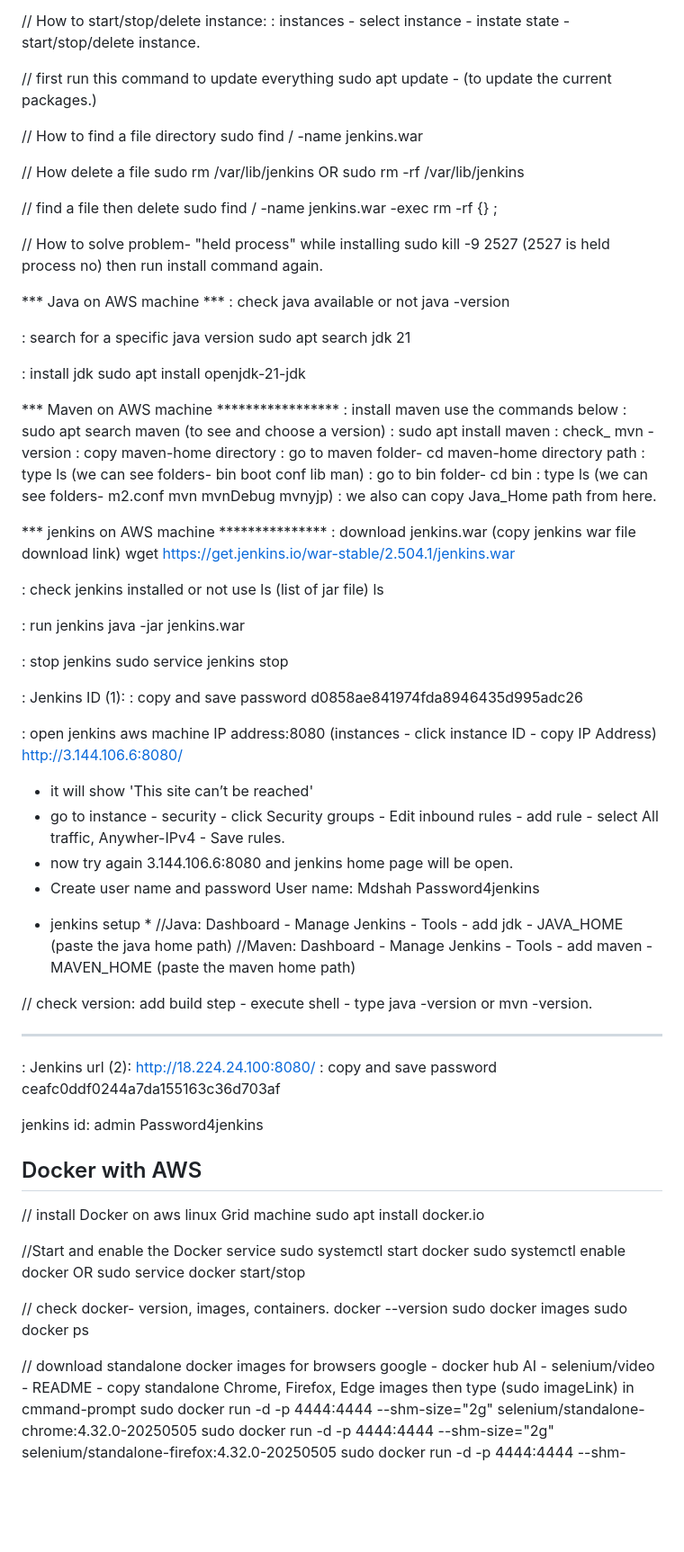
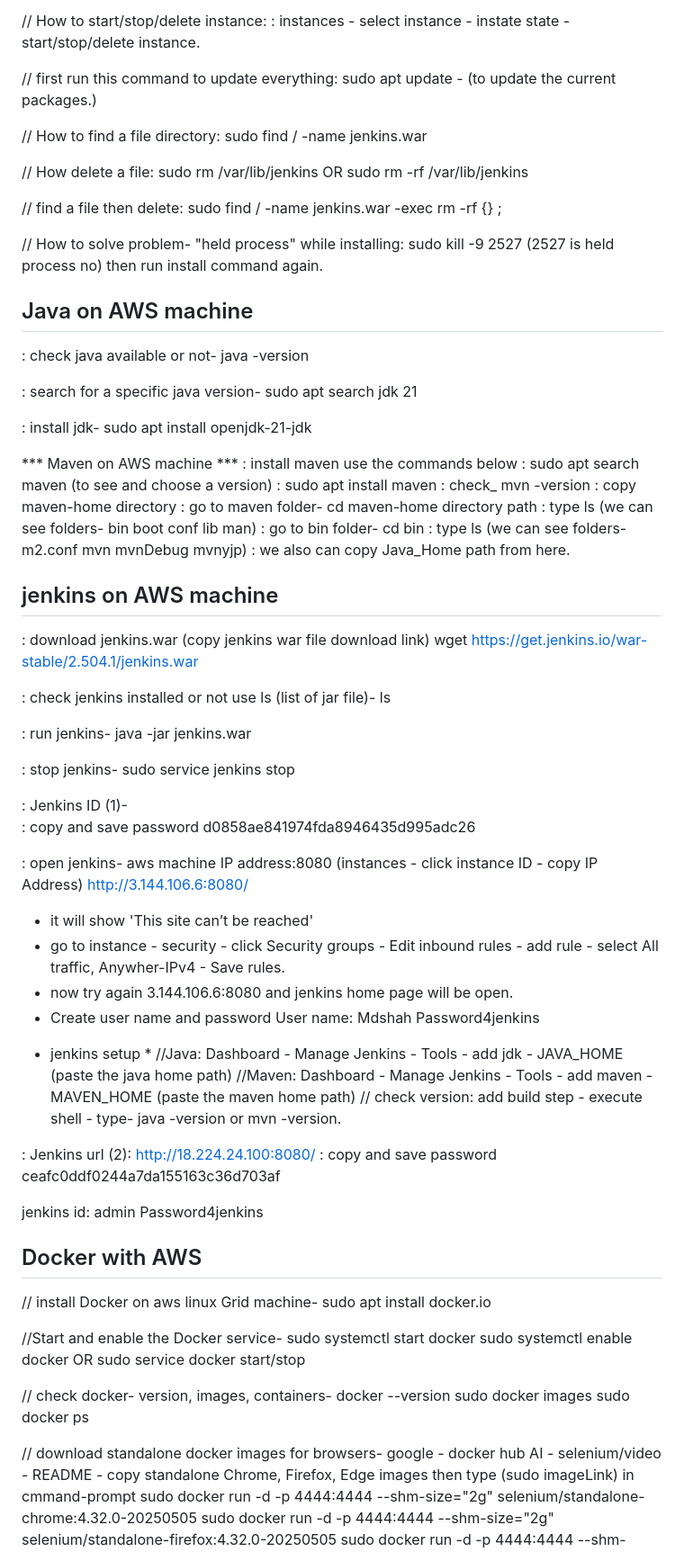
Before and after one commit to Jawad-Karim/grid_docker_aws_docs, a Markdown page: README.md, the part around the change printed below. Shown: that part at 90% size. Drawn GitHub-style; blank space fills up the shorter version.

```diff
--- a/README.md
+++ b/README.md
@@ -648,33 +644,34 @@ instances - click on instance ID - connect - EC2 Instance Connect - select Conne
 // How to start/stop/delete instance:
 : instances - select instance - instate state - start/stop/delete instance.
 
-// first run this command to update everything
+// first run this command to update everything:
 sudo apt update - (to update the current packages.)
 
-// How to find a file directory
+// How to find a file directory:
 sudo find / -name jenkins.war
 
-// How delete a file
+// How delete a file:
 sudo rm /var/lib/jenkins  OR sudo rm -rf /var/lib/jenkins
 
-// find a file then delete
+// find a file then delete:
 sudo find / -name jenkins.war -exec rm -rf {} \;
 
-// How to solve problem- "held process" while installing
+// How to solve problem- "held process" while installing:
 sudo kill -9 2527 (2527 is held process no) then run install command again.
 
 
-*** Java on AWS machine ***
-: check java available or not
+Java on AWS machine
+--------------------------
+: check java available or not-
 java -version
 
-: search for a specific java version
+: search for a specific java version-
 sudo apt search jdk 21
 
-: install jdk
+: install jdk-
 sudo apt install openjdk-21-jdk
 
-*** Maven on AWS machine *****************
+*** Maven on AWS machine ***
 : install maven use the commands below
 : sudo apt search maven (to see and choose a version)
 : sudo apt install maven
@@ -687,24 +684,25 @@ sudo apt install openjdk-21-jdk
 : we also can copy Java_Home path from here.
 
 
-*** jenkins on AWS machine ***************
+jenkins on AWS machine
+-----------------------------
 : download jenkins.war (copy jenkins war file download link)
 wget https://get.jenkins.io/war-stable/2.504.1/jenkins.war
 
-: check jenkins installed or not use ls (list of jar file)
+: check jenkins installed or not use ls (list of jar file)-
 ls
 
-: run jenkins
+: run jenkins-
 java -jar jenkins.war
 
-: stop jenkins
+: stop jenkins-
 sudo service jenkins stop
 
-: Jenkins ID (1):
+: Jenkins ID (1)-
 : copy and save password
 d0858ae841974fda8946435d995adc26
 
-: open jenkins
+: open jenkins-
 aws machine IP address:8080 	(instances - click instance ID - copy IP Address)
 http://3.144.106.6:8080/
 - it will show 'This site can’t be reached'
@@ -717,11 +715,8 @@ Password4jenkins
 * jenkins setup *
 //Java: Dashboard - Manage Jenkins - Tools - add jdk - JAVA_HOME (paste the java home path)
 //Maven: Dashboard - Manage Jenkins - Tools - add maven - MAVEN_HOME (paste the maven home path)
+// check version: add build step - execute shell - type- java -version or mvn -version.
 
-// check version: add build step - execute shell - type java -version or mvn -version.
-
-
------------------------------------------------------------------
 
 : Jenkins url (2):  http://18.224.24.100:8080/
 : copy and save password	ceafc0ddf0244a7da155163c36d703af
@@ -731,22 +726,22 @@ Password4jenkins
 
 Docker with AWS
 ----------------
-// install Docker on aws linux Grid machine
+// install Docker on aws linux Grid machine-
 sudo apt install docker.io
 
-//Start and enable the Docker service
+//Start and enable the Docker service-
 sudo systemctl start docker
 sudo systemctl enable docker
 OR
 sudo service docker start/stop
 
-// check docker- version, images, containers.
+// check docker- version, images, containers-
 docker --version
 sudo docker images
 sudo docker ps
 
 
-// download standalone docker images for browsers
+// download standalone docker images for browsers-
 google - docker hub AI - selenium/video - README - copy standalone Chrome, Firefox, Edge images then type (sudo imageLink) in cmmand-prompt
 sudo docker run -d -p 4444:4444 --shm-size="2g" selenium/standalone-chrome:4.32.0-20250505
 sudo docker run -d -p 4444:4444 --shm-size="2g" selenium/standalone-firefox:4.32.0-20250505
```
Also changed, not shown: other parts of README.md (+5 -9 lines).
